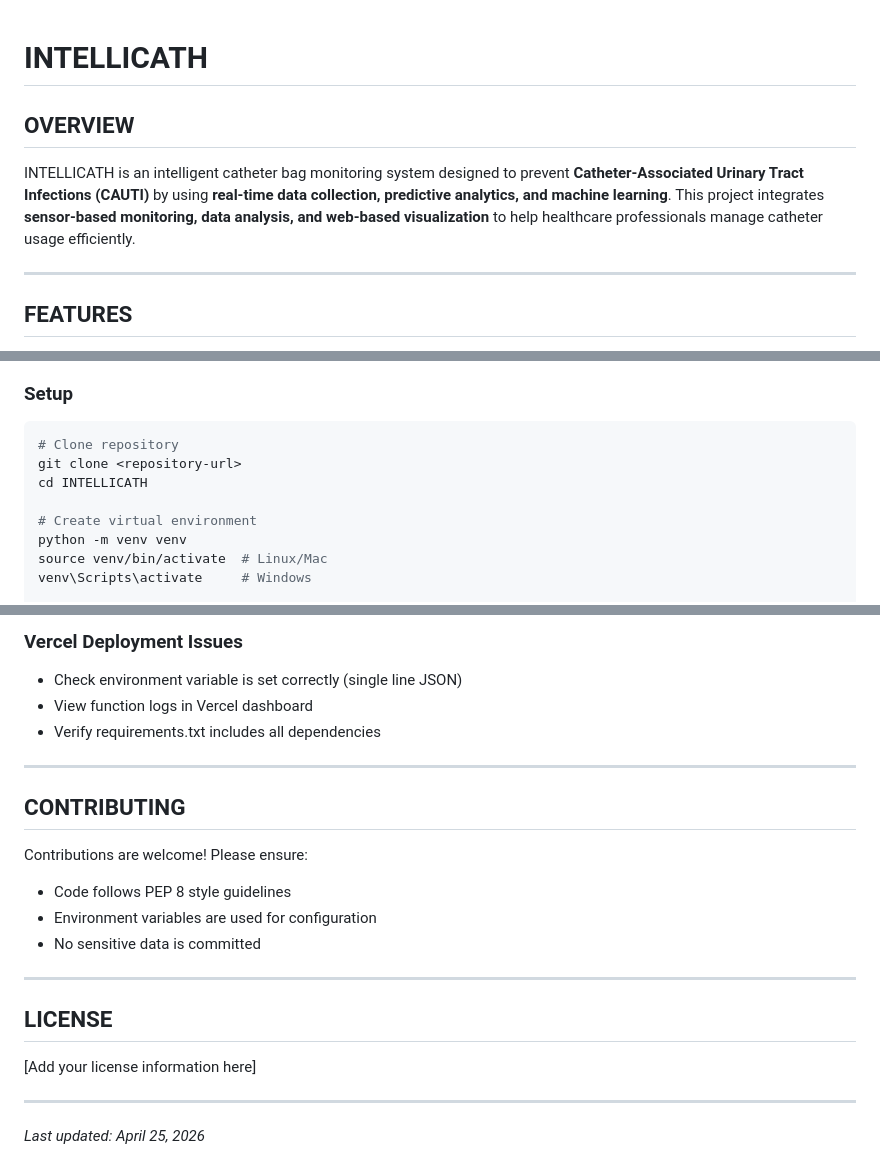
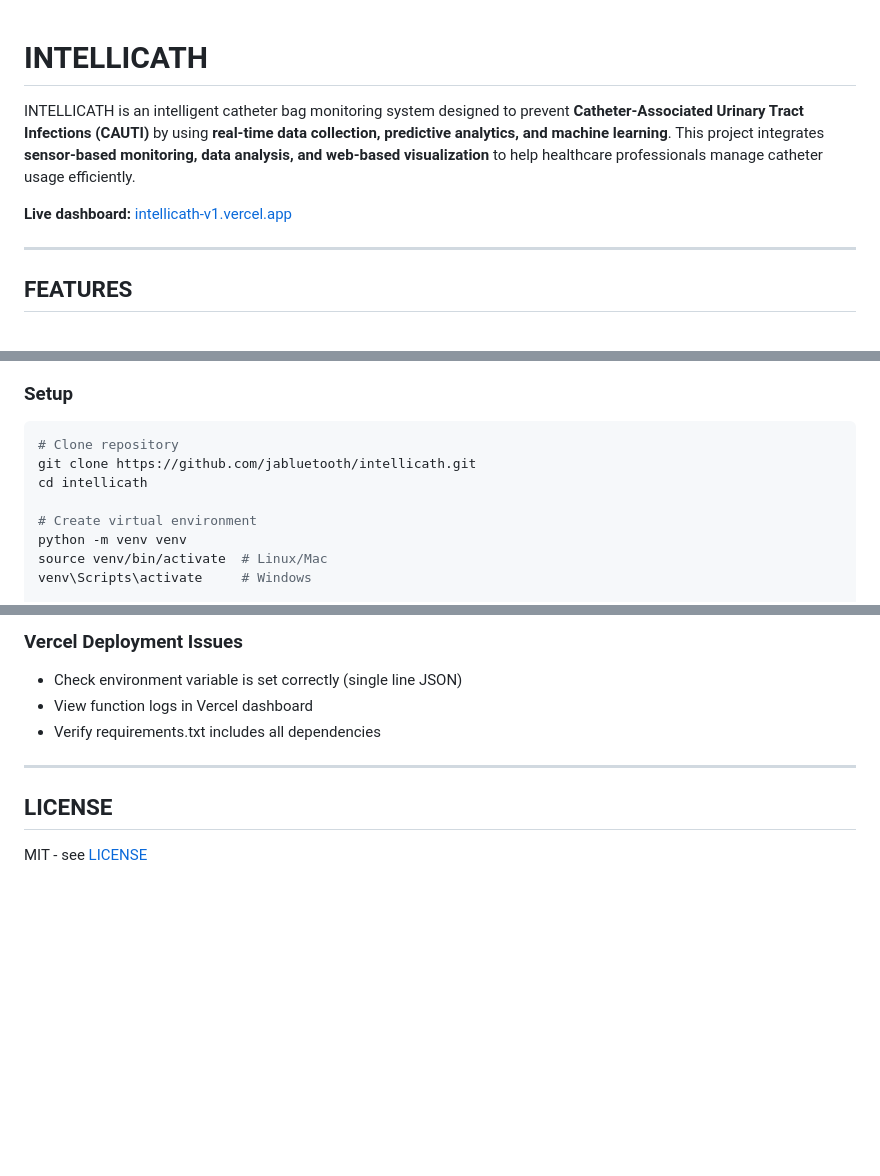
Before and after one commit to jabluetooth/INTELLICATH-v1, a Markdown page: README.md, 3 parts joined by grey strips. Rendered like a GitHub page; blank space fills up the shorter version.

Commit message:
Update README: add live demo link, trim boilerplate sections, fix clone URL

````diff
--- a/README.md
+++ b/README.md
@@ -1,7 +1,9 @@
 # INTELLICATH
-## OVERVIEW
+
 INTELLICATH is an intelligent catheter bag monitoring system designed to prevent **Catheter-Associated Urinary Tract Infections (CAUTI)** by using **real-time data collection, predictive analytics, and machine learning**.
 This project integrates **sensor-based monitoring, data analysis, and web-based visualization** to help healthcare professionals manage catheter usage efficiently.
+
+**Live dashboard:** [intellicath-v1.vercel.app](https://intellicath-v1.vercel.app)
 
 ---
 
@@ -109,8 +111,8 @@ const char* serverURL = "https://your-project.vercel.app/api/predict";
 
 ```bash
 # Clone repository
-git clone <repository-url>
-cd INTELLICATH
+git clone https://github.com/jabluetooth/intellicath.git
+cd intellicath
 
 # Create virtual environment
 python -m venv venv
@@ -254,17 +256,5 @@ const char* serverURL = "https://your-project.vercel.app/api/predict";
 
 ---
 
-## CONTRIBUTING
-Contributions are welcome! Please ensure:
-- Code follows PEP 8 style guidelines
-- Environment variables are used for configuration
-- No sensitive data is committed
-
----
-
 ## LICENSE
-[Add your license information here]
-
----
-
-*Last updated: April 25, 2026*
+MIT - see [LICENSE](LICENSE)
````
